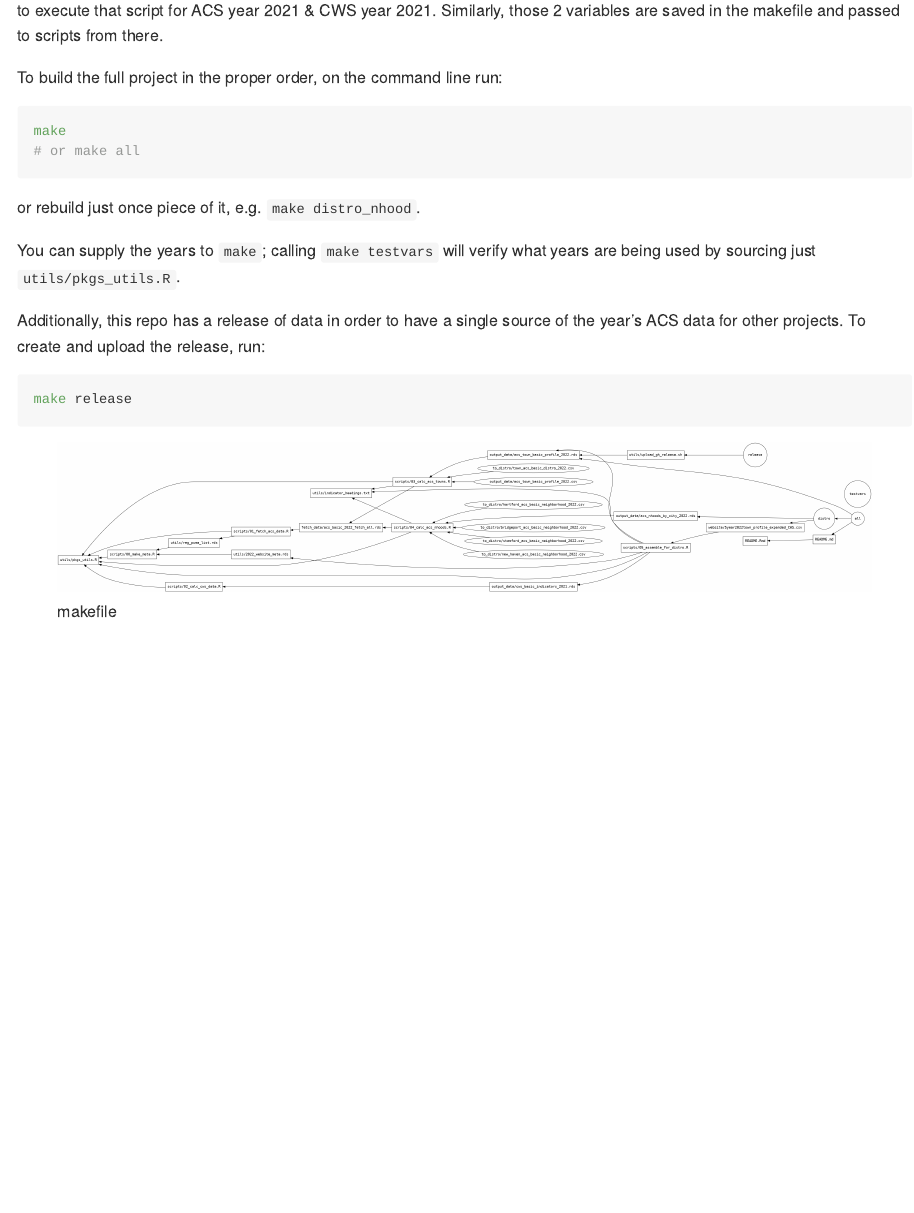
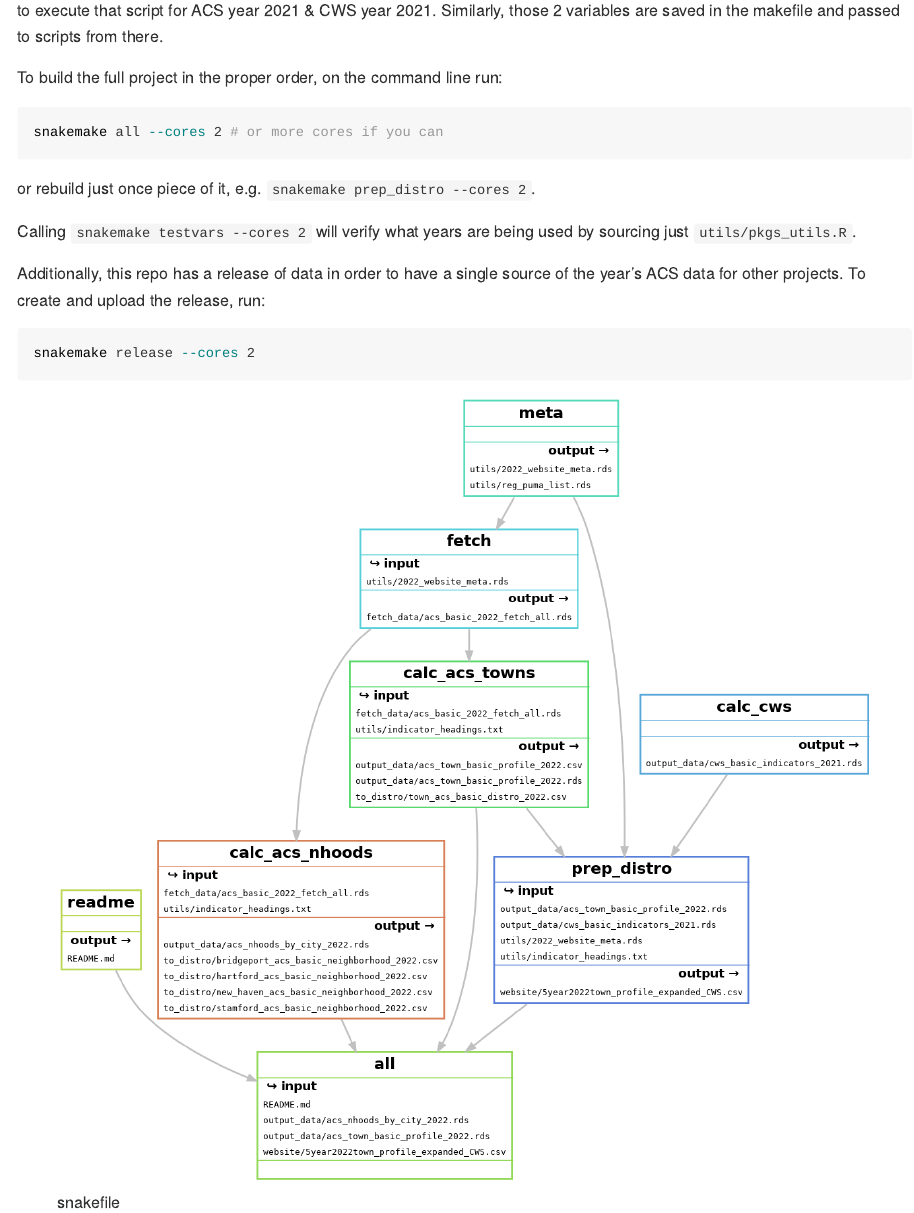
Before and after one commit to CT-Data-Haven/2022acs, an R Markdown document (README.Rmd): the page in a window 1100 px wide, from 880 px down before the commit and from 710 px down after it, so that both start at the same text. The pictures show the output file README.md that the author committed with the source, drawn offline in the style of GitHub.

Commit message:
Lol that's not how snakefiles work

````diff
--- a/README.Rmd
+++ b/README.Rmd
@@ -40,19 +40,18 @@ to execute that script for ACS year 2021 & CWS year 2021. Similarly, those 2 var
 To build the full project in the proper order, on the command line run:
 
 ```bash
-make
-# or make all
+snakemake all --cores 2 # or more cores if you can
 ```
 
-or rebuild just once piece of it, e.g. `make distro_nhood`.
+or rebuild just once piece of it, e.g. `snakemake prep_distro --cores 2`.
 
-You can supply the years to `make`; calling `make testvars` will verify what years are being used by sourcing just `utils/pkgs_utils.R`.
+Calling `snakemake testvars --cores 2` will verify what years are being used by sourcing just `utils/pkgs_utils.R`.
 
 Additionally, this repo has a release of data in order to have a single source of the year's ACS data for other projects.
 To create and upload the release, run:
 
 ```bash
-make release
+snakemake release --cores 2
 ```
 
 ```{bash include=FALSE}
@@ -60,3 +59,3 @@ makefile2dot -d RL | dot -Tpng -o make.png -Nfontname=monospace
 ```
 
-![makefile](make.png)
+![snakefile](dag.png)
````
Also changed, not shown: utils/pkgs_utils.R (+14 -0 lines), README.md, dag.png, utils/2022_website_meta.rds, README.Rmd (2 more changed lines), 2 other files.
